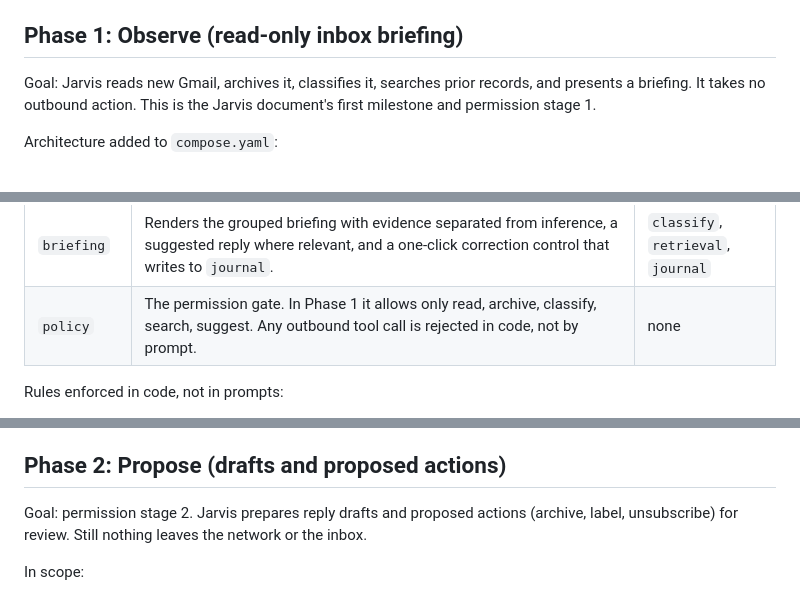
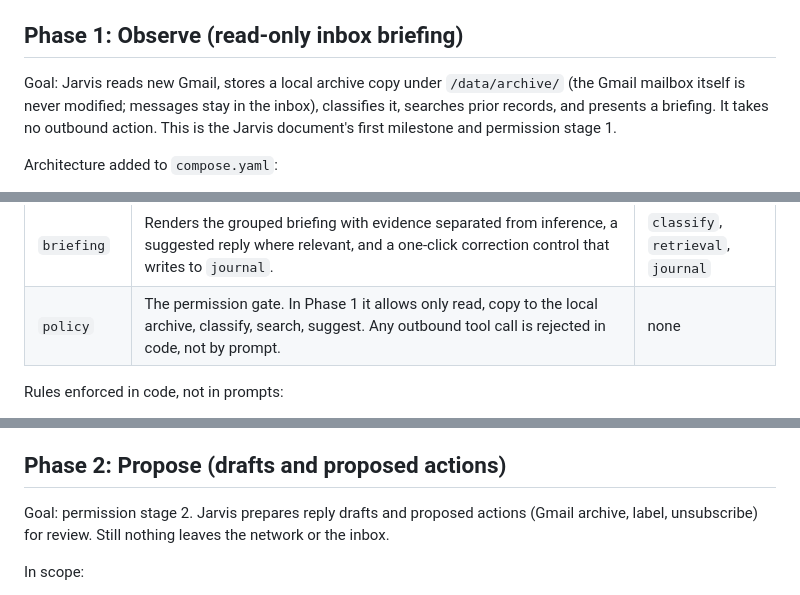
Before and after one commit to conradstorz/HPZ440_LLM, a Markdown page: docs/roadmap.md, 3 parts joined by grey strips. Drawn GitHub-style.

Commit message:
Address Copilot review: local archive wording, Ollama note
Phase 1 now says Jarvis stores a local archive copy and never modifies
the Gmail mailbox, so "archive" cannot be read as the Gmail mutation.
The Jarvis reference notes that the roadmap records llama.cpp, not
Ollama, as the committed inference server and lists which open
decisions the roadmap has resolved.

Co-Authored-By: Claude Fable 5.1 <noreply@anthropic.com>

```diff
--- a/docs/roadmap.md
+++ b/docs/roadmap.md
@@ -62,7 +62,7 @@ Decisions this phase resolves: model file and quantization; acceptable latency f
 
 ## Phase 1: Observe (read-only inbox briefing)
 
-Goal: Jarvis reads new Gmail, archives it, classifies it, searches prior records, and presents a briefing. It takes no outbound action. This is the Jarvis document's first milestone and permission stage 1.
+Goal: Jarvis reads new Gmail, stores a local archive copy under `/data/archive/` (the Gmail mailbox itself is never modified; messages stay in the inbox), classifies it, searches prior records, and presents a briefing. It takes no outbound action. This is the Jarvis document's first milestone and permission stage 1.
 
 Architecture added to `compose.yaml`:
 
@@ -78,7 +78,7 @@ Internal units, each independently testable:
 | `classify` | Given a captured message plus retrieved evidence, ask `llm-api` for sender, topic, requested action, deadline, priority, and one of four groups: Needs your decision, Reply suggested, For your information, Likely noise. Output is structured JSON validated in code. | `llm-api`, `retrieval` |
 | `retrieval` | SQLite full-text index over archived mail and documents, rebuildable from `/data/archive/`. Returns source-linked evidence. | filesystem |
 | `briefing` | Renders the grouped briefing with evidence separated from inference, a suggested reply where relevant, and a one-click correction control that writes to `journal`. | `classify`, `retrieval`, `journal` |
-| `policy` | The permission gate. In Phase 1 it allows only read, archive, classify, search, suggest. Any outbound tool call is rejected in code, not by prompt. | none |
+| `policy` | The permission gate. In Phase 1 it allows only read, copy to the local archive, classify, search, suggest. Any outbound tool call is rejected in code, not by prompt. | none |
 
 Rules enforced in code, not in prompts:
 
@@ -101,7 +101,7 @@ Decisions this phase resolves: schedule vs on-demand (start on-demand, add a per
 
 ## Phase 2: Propose (drafts and proposed actions)
 
-Goal: permission stage 2. Jarvis prepares reply drafts and proposed actions (archive, label, unsubscribe) for review. Still nothing leaves the network or the inbox.
+Goal: permission stage 2. Jarvis prepares reply drafts and proposed actions (Gmail archive, label, unsubscribe) for review. Still nothing leaves the network or the inbox.
 
 In scope:
 
```
Also changed, not shown: docs/JARVIS_Home_Assistant_Reference.md (+3 -1 lines).
